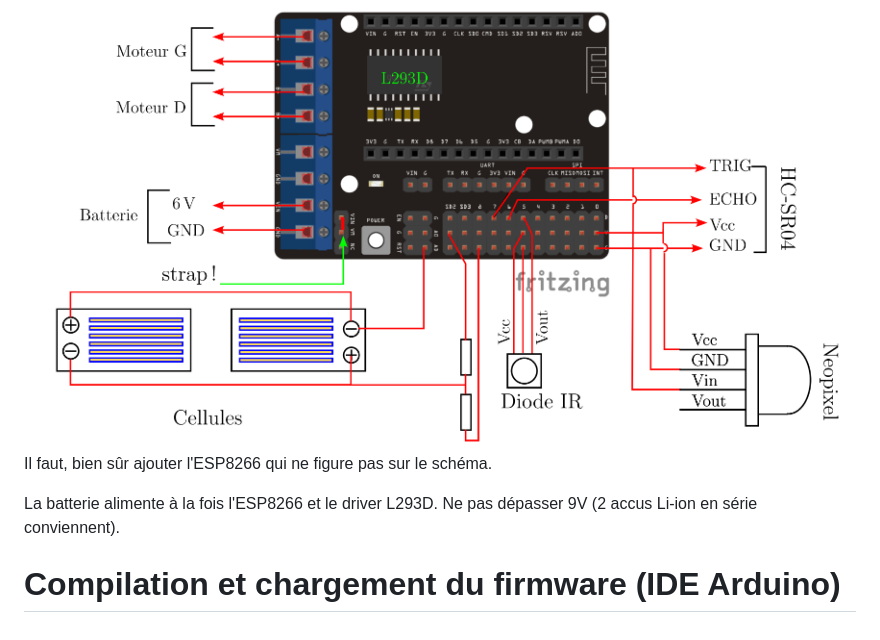
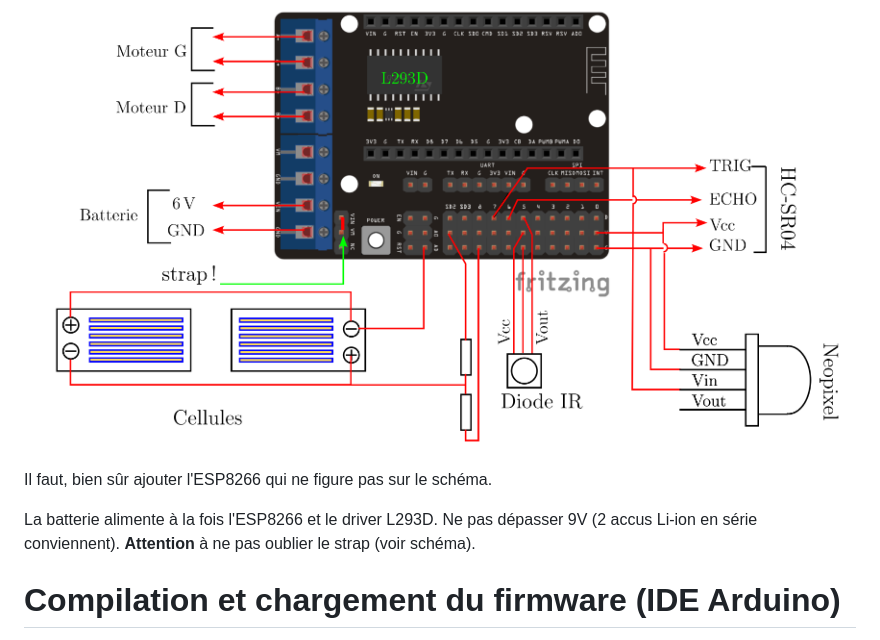
Before and after one commit to gildeb/Voitures, a Markdown page: Robot Jerome/README.md, the part around the change. Drawn GitHub-style.

```diff
--- a/Robot Jerome/README.md
+++ b/Robot Jerome/README.md
@@ -18,9 +18,10 @@ Ce projet est une adapatation de la voiture 2 roues Anumby 2021 dans laquelle la
 
 # Schema electrique
 ![](./Robot_Jerome.png)
+
 Il faut, bien sûr ajouter l'ESP8266 qui ne figure pas sur le schéma.
 
-La batterie alimente à la fois l'ESP8266 et le driver L293D. Ne pas dépasser 9V (2 accus Li-ion en série conviennent).
+La batterie alimente à la fois l'ESP8266 et le driver L293D. Ne pas dépasser 9V (2 accus Li-ion en série conviennent). __Attention__ à ne pas oublier le strap (voir schéma).
 
 # Compilation et chargement du firmware (IDE Arduino)
 Dans le répertoire Arduino, créer un répertoire __robot__ et copier tous les fichiers ci-dessus (sauf les images .png). Il faut s'assurer que l'esp8266 est reconnue par l'IDE.
```
